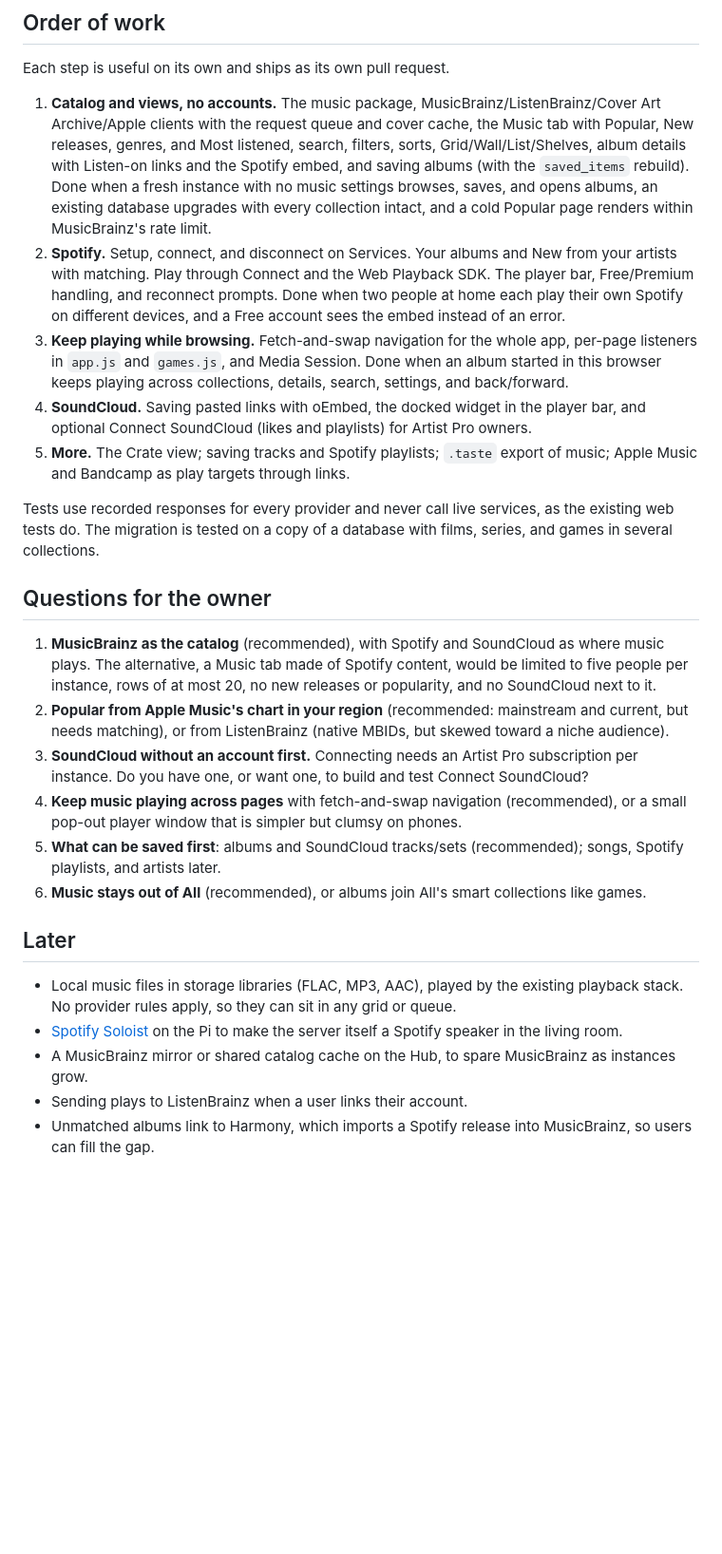
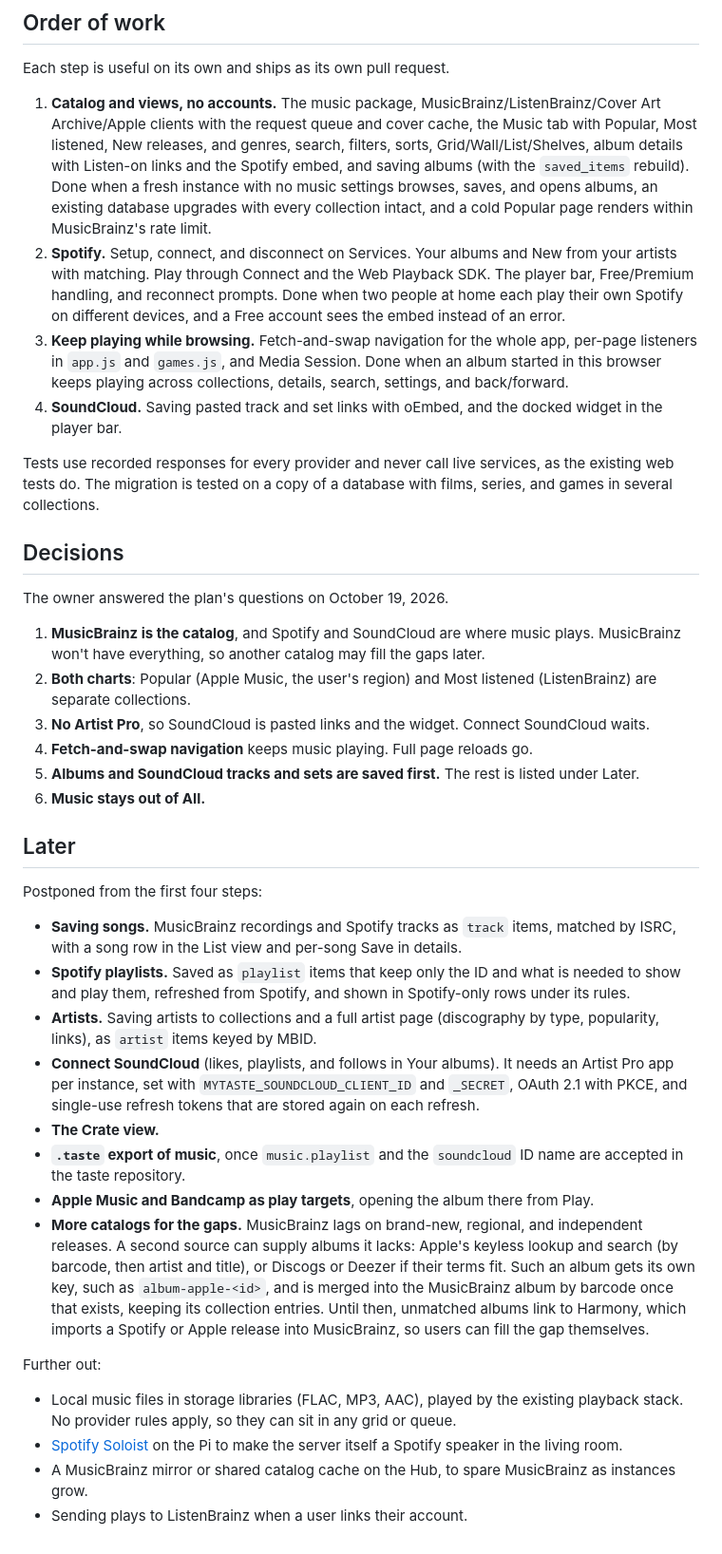
Before and after one commit to RUverse/my-taste, a Markdown page: docs/music.md, the part around one of its changes. Shown at 95% size. Rendered like a GitHub page; blank space fills up the shorter version.

Commit message:
Record the owner's music decisions and what waits for later
Both charts become separate collections, SoundCloud stays link-only
without Artist Pro, and songs, Spotify playlists, artists, Connect
SoundCloud, and gap-filling catalogs move to Later.

Co-Authored-By: Claude Opus 5.5 <noreply@anthropic.com>

```diff
--- a/docs/music.md
+++ b/docs/music.md
@@ -321,8 +325,8 @@ will say so.
 Each step is useful on its own and ships as its own pull request.
 
 1. **Catalog and views, no accounts.** The music package, MusicBrainz/ListenBrainz/Cover Art
-   Archive/Apple clients with the request queue and cover cache, the Music tab with Popular, New
-   releases, genres, and Most listened, search, filters, sorts, Grid/Wall/List/Shelves, album
+   Archive/Apple clients with the request queue and cover cache, the Music tab with Popular, Most
+   listened, New releases, and genres, search, filters, sorts, Grid/Wall/List/Shelves, album
    details with Listen-on links and the Spotify embed, and saving albums (with the `saved_items`
    rebuild). Done when a fresh instance with no music settings browses, saves, and opens albums,
    an existing database upgrades with every collection intact, and a cold Popular page renders
@@ -334,31 +338,51 @@ Each step is useful on its own and ships as its own pull request.
 3. **Keep playing while browsing.** Fetch-and-swap navigation for the whole app, per-page
    listeners in `app.js` and `games.js`, and Media Session. Done when an album started in this
    browser keeps playing across collections, details, search, settings, and back/forward.
-4. **SoundCloud.** Saving pasted links with oEmbed, the docked widget in the player bar, and
-   optional Connect SoundCloud (likes and playlists) for Artist Pro owners.
-5. **More.** The Crate view; saving tracks and Spotify playlists; `.taste` export of music;
-   Apple Music and Bandcamp as play targets through links.
+4. **SoundCloud.** Saving pasted track and set links with oEmbed, and the docked widget in the
+   player bar.
 
 Tests use recorded responses for every provider and never call live services, as the existing
 web tests do. The migration is tested on a copy of a database with films, series, and games in
 several collections.
 
-## Questions for the owner
+## Decisions
 
-1. **MusicBrainz as the catalog** (recommended), with Spotify and SoundCloud as where music plays.
-   The alternative, a Music tab made of Spotify content, would be limited to five people per
-   instance, rows of at most 20, no new releases or popularity, and no SoundCloud next to it.
-2. **Popular from Apple Music's chart in your region** (recommended: mainstream and current, but
-   needs matching), or from ListenBrainz (native MBIDs, but skewed toward a niche audience).
-3. **SoundCloud without an account first.** Connecting needs an Artist Pro subscription per
-   instance. Do you have one, or want one, to build and test Connect SoundCloud?
-4. **Keep music playing across pages** with fetch-and-swap navigation (recommended), or a small
-   pop-out player window that is simpler but clumsy on phones.
-5. **What can be saved first**: albums and SoundCloud tracks/sets (recommended); songs, Spotify
-   playlists, and artists later.
-6. **Music stays out of All** (recommended), or albums join All's smart collections like games.
+The owner answered the plan's questions on October 19, 2026.
+
+1. **MusicBrainz is the catalog**, and Spotify and SoundCloud are where music plays. MusicBrainz
+   won't have everything, so another catalog may fill the gaps later.
+2. **Both charts**: Popular (Apple Music, the user's region) and Most listened (ListenBrainz) are
+   separate collections.
+3. **No Artist Pro**, so SoundCloud is pasted links and the widget. Connect SoundCloud waits.
+4. **Fetch-and-swap navigation** keeps music playing. Full page reloads go.
+5. **Albums and SoundCloud tracks and sets are saved first.** The rest is listed under Later.
+6. **Music stays out of All.**
 
 ## Later
+
+Postponed from the first four steps:
+
+- **Saving songs.** MusicBrainz recordings and Spotify tracks as `track` items, matched by ISRC,
+  with a song row in the List view and per-song Save in details.
+- **Spotify playlists.** Saved as `playlist` items that keep only the ID and what is needed to
+  show and play them, refreshed from Spotify, and shown in Spotify-only rows under its rules.
+- **Artists.** Saving artists to collections and a full artist page (discography by type,
+  popularity, links), as `artist` items keyed by MBID.
+- **Connect SoundCloud** (likes, playlists, and follows in Your albums). It needs an Artist Pro
+  app per instance, set with `MYTASTE_SOUNDCLOUD_CLIENT_ID` and `_SECRET`, OAuth 2.1 with PKCE,
+  and single-use refresh tokens that are stored again on each refresh.
+- **The Crate view.**
+- **`.taste` export of music**, once `music.playlist` and the `soundcloud` ID name are accepted in
+  the taste repository.
+- **Apple Music and Bandcamp as play targets**, opening the album there from Play.
+- **More catalogs for the gaps.** MusicBrainz lags on brand-new, regional, and independent
+  releases. A second source can supply albums it lacks: Apple's keyless lookup and search (by
+  barcode, then artist and title), or Discogs or Deezer if their terms fit. Such an album gets its
+  own key, such as `album-apple-<id>`, and is merged into the MusicBrainz album by barcode once
+  that exists, keeping its collection entries. Until then, unmatched albums link to Harmony, which
+  imports a Spotify or Apple release into MusicBrainz, so users can fill the gap themselves.
+
+Further out:
 
 - Local music files in storage libraries (FLAC, MP3, AAC), played by the existing playback stack.
   No provider rules apply, so they can sit in any grid or queue.
@@ -366,5 +390,3 @@ several collections.
   server itself a Spotify speaker in the living room.
 - A MusicBrainz mirror or shared catalog cache on the Hub, to spare MusicBrainz as instances grow.
 - Sending plays to ListenBrainz when a user links their account.
-- Unmatched albums link to Harmony, which imports a Spotify release into MusicBrainz, so users
-  can fill the gap.
```
Also changed, not shown: other parts of docs/music.md (+19 -15 lines).
